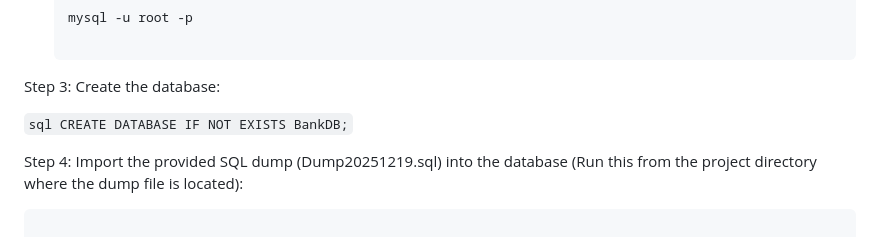
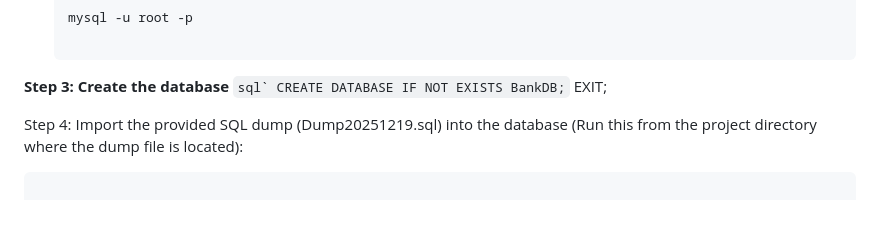
Before and after one commit to DimitriosKaratis/BankDB-Flask-Mysql-Banking-App-Project-Localhost, a Markdown page: README.md, the part around the change. Rendered like a GitHub page; blank space fills up the shorter version.

````diff
--- a/README.md
+++ b/README.md
@@ -61,9 +61,11 @@ The application relies on a MySQL database named **'BankDB'**. You must set this
    ```bash
    mysql -u root -p
 
-Step 3: Create the database:
+**Step 3: Create the database**
+```sql`
+CREATE DATABASE IF NOT EXISTS BankDB;```
+EXIT;
 
-```sql CREATE DATABASE IF NOT EXISTS BankDB;```
 
 
 Step 4: Import the provided SQL dump (Dump20251219.sql) into the database (Run this from the project directory where the dump file is located):
````
